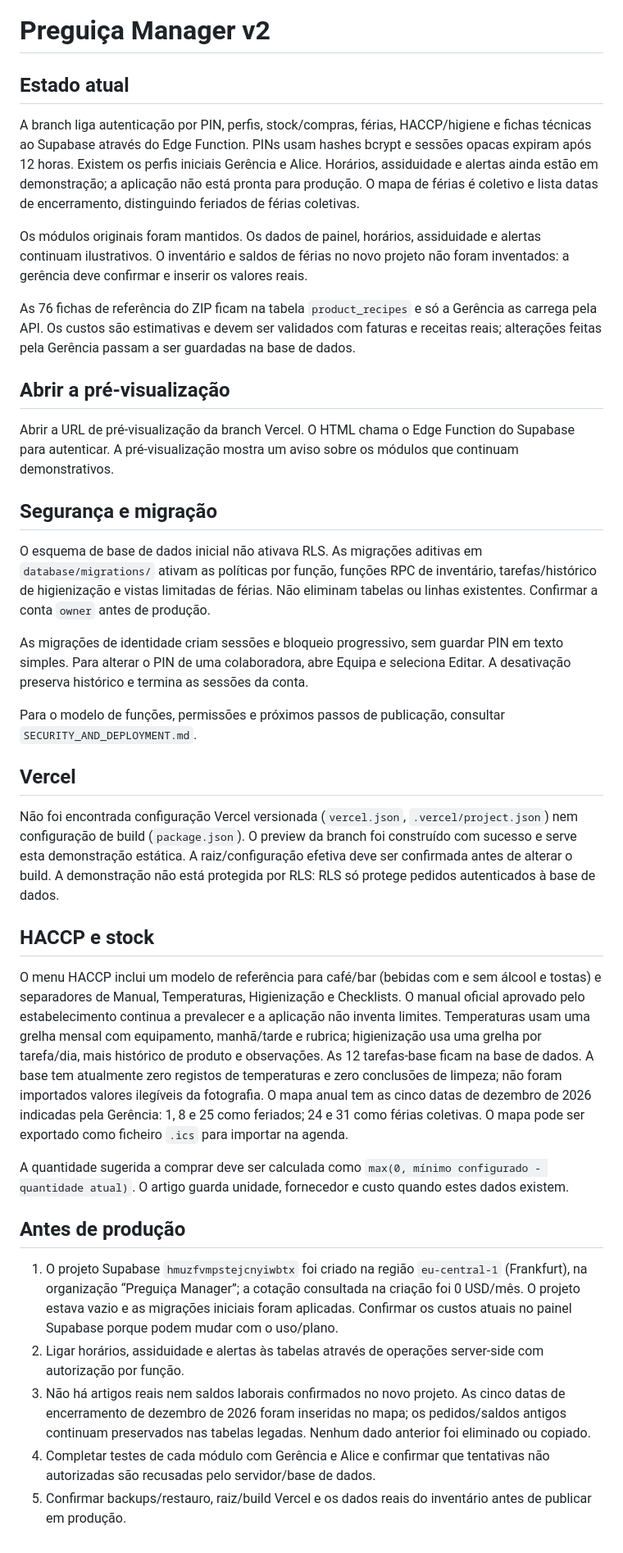
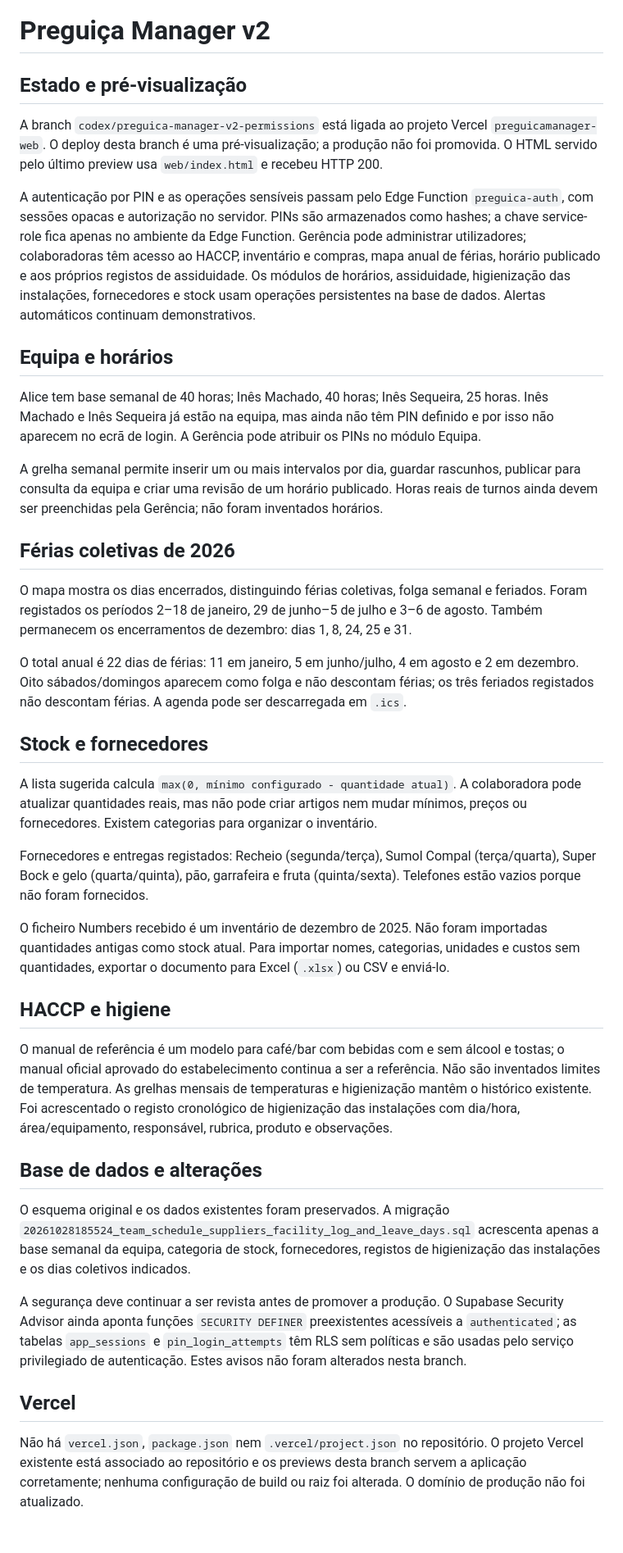
Before and after one commit to rafaelb3ssa-cloud/preguicamanager, a Markdown page: Preguica_Manager_v2/README.md, the part around the change. Shown at 82% size. Rendered like a GitHub page.

Commit message:
Document current database-backed modules and preview

```diff
--- a/Preguica_Manager_v2/README.md
+++ b/Preguica_Manager_v2/README.md
@@ -1,39 +1,41 @@
 # Preguiça Manager v2
 
-## Estado atual
+## Estado e pré-visualização
 
-A branch liga autenticação por PIN, perfis, stock/compras, férias, HACCP/higiene e fichas técnicas ao Supabase através do Edge Function. PINs usam hashes bcrypt e sessões opacas expiram após 12 horas. Existem os perfis iniciais Gerência e Alice. Horários, assiduidade e alertas ainda estão em demonstração; a aplicação não está pronta para produção. O mapa de férias é coletivo e lista datas de encerramento, distinguindo feriados de férias coletivas.
+A branch `codex/preguica-manager-v2-permissions` está ligada ao projeto Vercel `preguicamanager-web`. O deploy desta branch é uma pré-visualização; a produção não foi promovida. O HTML servido pelo último preview usa `web/index.html` e recebeu HTTP 200.
 
-Os módulos originais foram mantidos. Os dados de painel, horários, assiduidade e alertas continuam ilustrativos. O inventário e saldos de férias no novo projeto não foram inventados: a gerência deve confirmar e inserir os valores reais.
+A autenticação por PIN e as operações sensíveis passam pelo Edge Function `preguica-auth`, com sessões opacas e autorização no servidor. PINs são armazenados como hashes; a chave service-role fica apenas no ambiente da Edge Function. Gerência pode administrar utilizadores; colaboradoras têm acesso ao HACCP, inventário e compras, mapa anual de férias, horário publicado e aos próprios registos de assiduidade. Os módulos de horários, assiduidade, higienização das instalações, fornecedores e stock usam operações persistentes na base de dados. Alertas automáticos continuam demonstrativos.
 
-As 76 fichas de referência do ZIP ficam na tabela `product_recipes` e só a Gerência as carrega pela API. Os custos são estimativas e devem ser validados com faturas e receitas reais; alterações feitas pela Gerência passam a ser guardadas na base de dados.
+## Equipa e horários
 
-## Abrir a pré-visualização
+Alice tem base semanal de 40 horas; Inês Machado, 40 horas; Inês Sequeira, 25 horas. Inês Machado e Inês Sequeira já estão na equipa, mas ainda não têm PIN definido e por isso não aparecem no ecrã de login. A Gerência pode atribuir os PINs no módulo Equipa.
 
-Abrir a URL de pré-visualização da branch Vercel. O HTML chama o Edge Function do Supabase para autenticar. A pré-visualização mostra um aviso sobre os módulos que continuam demonstrativos.
+A grelha semanal permite inserir um ou mais intervalos por dia, guardar rascunhos, publicar para consulta da equipa e criar uma revisão de um horário publicado. Horas reais de turnos ainda devem ser preenchidas pela Gerência; não foram inventados horários.
 
-## Segurança e migração
+## Férias coletivas de 2026
 
-O esquema de base de dados inicial não ativava RLS. As migrações aditivas em `database/migrations/` ativam as políticas por função, funções RPC de inventário, tarefas/histórico de higienização e vistas limitadas de férias. Não eliminam tabelas ou linhas existentes. Confirmar a conta `owner` antes de produção.
+O mapa mostra os dias encerrados, distinguindo férias coletivas, folga semanal e feriados. Foram registados os períodos 2–18 de janeiro, 29 de junho–5 de julho e 3–6 de agosto. Também permanecem os encerramentos de dezembro: dias 1, 8, 24, 25 e 31.
 
-As migrações de identidade criam sessões e bloqueio progressivo, sem guardar PIN em texto simples. Para alterar o PIN de uma colaboradora, abre Equipa e seleciona Editar. A desativação preserva histórico e termina as sessões da conta.
+O total anual é 22 dias de férias: 11 em janeiro, 5 em junho/julho, 4 em agosto e 2 em dezembro. Oito sábados/domingos aparecem como folga e não descontam férias; os três feriados registados não descontam férias. A agenda pode ser descarregada em `.ics`.
 
-Para o modelo de funções, permissões e próximos passos de publicação, consultar `SECURITY_AND_DEPLOYMENT.md`.
+## Stock e fornecedores
+
+A lista sugerida calcula `max(0, mínimo configurado - quantidade atual)`. A colaboradora pode atualizar quantidades reais, mas não pode criar artigos nem mudar mínimos, preços ou fornecedores. Existem categorias para organizar o inventário.
+
+Fornecedores e entregas registados: Recheio (segunda/terça), Sumol Compal (terça/quarta), Super Bock e gelo (quarta/quinta), pão, garrafeira e fruta (quinta/sexta). Telefones estão vazios porque não foram fornecidos.
+
+O ficheiro Numbers recebido é um inventário de dezembro de 2025. Não foram importadas quantidades antigas como stock atual. Para importar nomes, categorias, unidades e custos sem quantidades, exportar o documento para Excel (`.xlsx`) ou CSV e enviá-lo.
+
+## HACCP e higiene
+
+O manual de referência é um modelo para café/bar com bebidas com e sem álcool e tostas; o manual oficial aprovado do estabelecimento continua a ser a referência. Não são inventados limites de temperatura. As grelhas mensais de temperaturas e higienização mantêm o histórico existente. Foi acrescentado o registo cronológico de higienização das instalações com dia/hora, área/equipamento, responsável, rubrica, produto e observações.
+
+## Base de dados e alterações
+
+O esquema original e os dados existentes foram preservados. A migração `20261028185524_team_schedule_suppliers_facility_log_and_leave_days.sql` acrescenta apenas a base semanal da equipa, categoria de stock, fornecedores, registos de higienização das instalações e os dias coletivos indicados.
+
+A segurança deve continuar a ser revista antes de promover a produção. O Supabase Security Advisor ainda aponta funções `SECURITY DEFINER` preexistentes acessíveis a `authenticated`; as tabelas `app_sessions` e `pin_login_attempts` têm RLS sem políticas e são usadas pelo serviço privilegiado de autenticação. Estes avisos não foram alterados nesta branch.
 
 ## Vercel
 
-Não foi encontrada configuração Vercel versionada (`vercel.json`, `.vercel/project.json`) nem configuração de build (`package.json`). O preview da branch foi construído com sucesso e serve esta demonstração estática. A raiz/configuração efetiva deve ser confirmada antes de alterar o build. A demonstração não está protegida por RLS: RLS só protege pedidos autenticados à base de dados.
-
-## HACCP e stock
-
-O menu HACCP inclui um modelo de referência para café/bar (bebidas com e sem álcool e tostas) e separadores de Manual, Temperaturas, Higienização e Checklists. O manual oficial aprovado pelo estabelecimento continua a prevalecer e a aplicação não inventa limites. Temperaturas usam uma grelha mensal com equipamento, manhã/tarde e rubrica; higienização usa uma grelha por tarefa/dia, mais histórico de produto e observações. As 12 tarefas-base ficam na base de dados. A base tem atualmente zero registos de temperaturas e zero conclusões de limpeza; não foram importados valores ilegíveis da fotografia. O mapa anual tem as cinco datas de dezembro de 2026 indicadas pela Gerência: 1, 8 e 25 como feriados; 24 e 31 como férias coletivas. O mapa pode ser exportado como ficheiro `.ics` para importar na agenda.
-
-A quantidade sugerida a comprar deve ser calculada como `max(0, mínimo configurado - quantidade atual)`. O artigo guarda unidade, fornecedor e custo quando estes dados existem.
-
-## Antes de produção
-
-1. O projeto Supabase `hmuzfvmpstejcnyiwbtx` foi criado na região `eu-central-1` (Frankfurt), na organização “Preguiça Manager”; a cotação consultada na criação foi 0 USD/mês. O projeto estava vazio e as migrações iniciais foram aplicadas. Confirmar os custos atuais no painel Supabase porque podem mudar com o uso/plano.
-2. Ligar horários, assiduidade e alertas às tabelas através de operações server-side com autorização por função.
-3. Não há artigos reais nem saldos laborais confirmados no novo projeto. As cinco datas de encerramento de dezembro de 2026 foram inseridas no mapa; os pedidos/saldos antigos continuam preservados nas tabelas legadas. Nenhum dado anterior foi eliminado ou copiado.
-4. Completar testes de cada módulo com Gerência e Alice e confirmar que tentativas não autorizadas são recusadas pelo servidor/base de dados.
-5. Confirmar backups/restauro, raiz/build Vercel e os dados reais do inventário antes de publicar em produção.
+Não há `vercel.json`, `package.json` nem `.vercel/project.json` no repositório. O projeto Vercel existente está associado ao repositório e os previews desta branch servem a aplicação corretamente; nenhuma configuração de build ou raiz foi alterada. O domínio de produção não foi atualizado.
```
